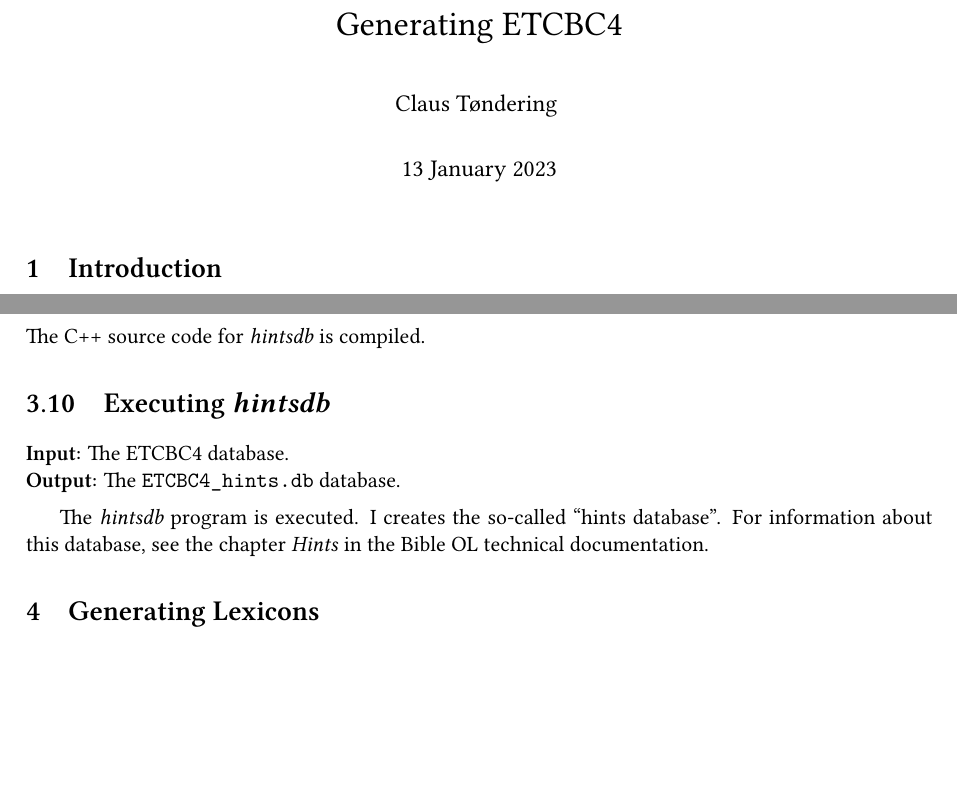
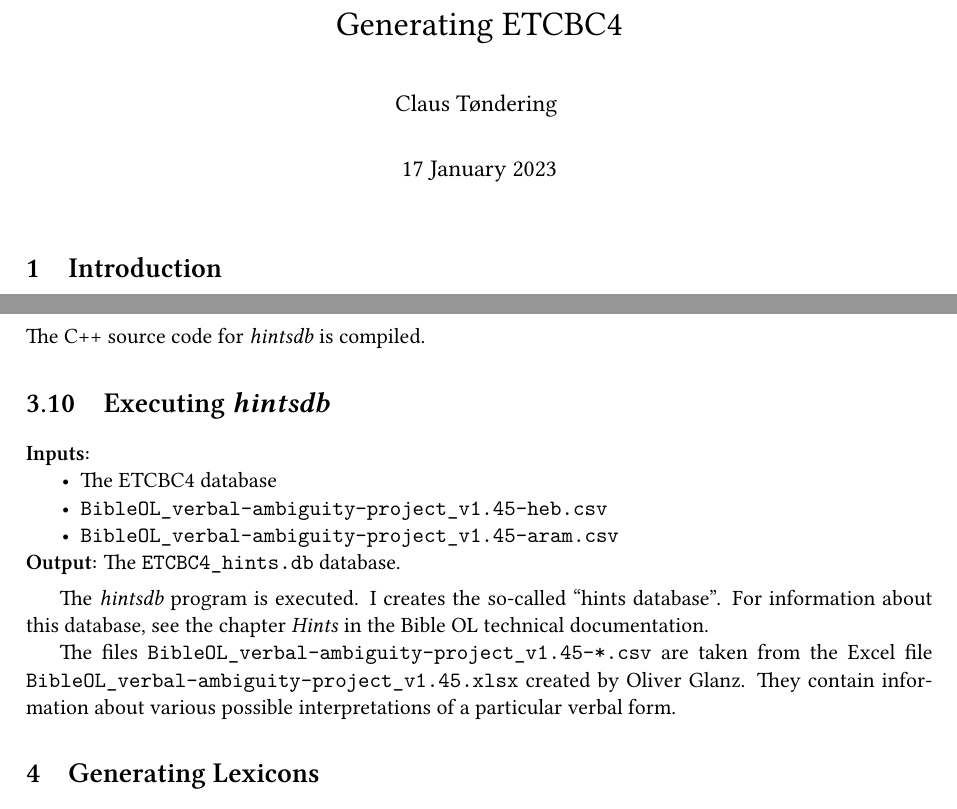
Before and after one commit to EzerIT/ETCBC4BibleOL, a LaTeX book (doc/ETCBC4doc.tex): two parts of pages 1 and 4 of 4, joined at a grey line, cut so that both start at the same text, the shorter picture padded with empty space. Compiled offline with XeLaTeX; a missing font is replaced by an installed copy or a similar font.

Commit message:
Updated documentation

```diff
--- a/doc/ETCBC4doc.tex
+++ b/doc/ETCBC4doc.tex
@@ -60,7 +60,7 @@ pdftitle={Generating ETCBC4}
 %%% Font matter %%%
 \title{Generating ETCBC4}
 \author{Claus Tøndering}
-\date{13 January 2023}
+\date{17 January 2023}
 
 
 \begin{document}
@@ -281,15 +281,24 @@ The C++ source code for \emph{hintsdb} is compiled.
 
 \section{Executing \emph{hintsdb}}
 
-\noindent \textbf{Input:} The ETCBC4 database.
+\noindent \textbf{Inputs:}
+\begin{itemize}
+\item The ETCBC4 database
+\item \texttt{BibleOL\_verbal-ambiguity-project\_v1.45-heb.csv}
+\item \texttt{BibleOL\_verbal-ambiguity-project\_v1.45-aram.csv}
+\end{itemize}
 
 \noindent \textbf{Output:} The \texttt{ETCBC4\_hints.db} database.
 
 \vspace{1ex}
 
 The \emph{hintsdb} program is executed. I creates the so-called ``hints database''. For information
-about this database, see the chapter \emph{Hints} in the Bible OL technical
-documentation.
+about this database, see the chapter \emph{Hints} in the Bible OL technical documentation.
+
+The files \texttt{BibleOL\_verbal-ambiguity-project\_v1.45-*.csv} are taken from the Excel file
+\texttt{BibleOL\_verbal-ambiguity-project\_v1.45.xlsx} created by Oliver Glanz. They contain information
+about various possible interpretations of a particular verbal form.
+
 
 
 %%%%%%%%%%%%%%%%%%%%%%%%%%%%%%%%%%%%%%%%%%%%%%%%%%%%%%%%%%%%
```
Also changed, not shown: doc/ETCBC4doc.pdf, doc/Makefile.
